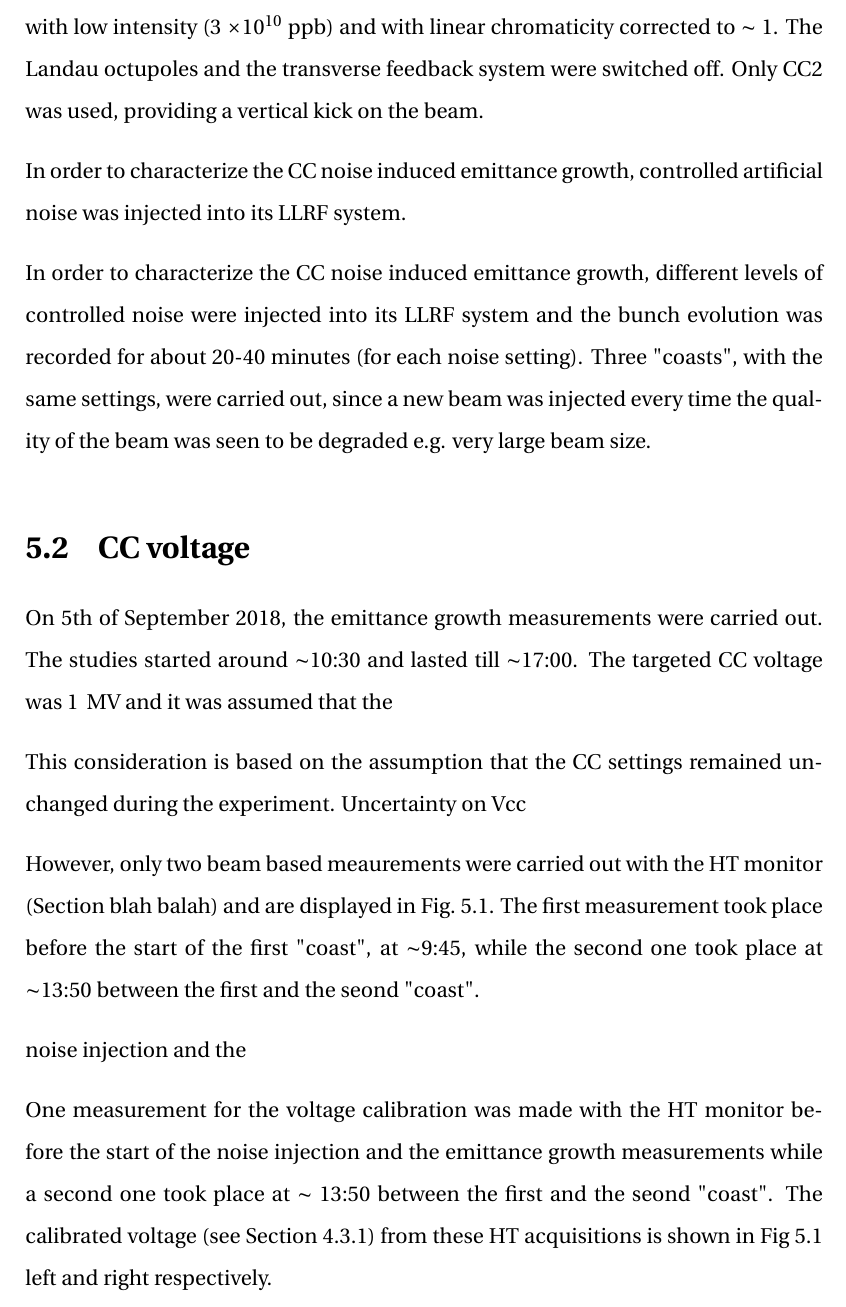
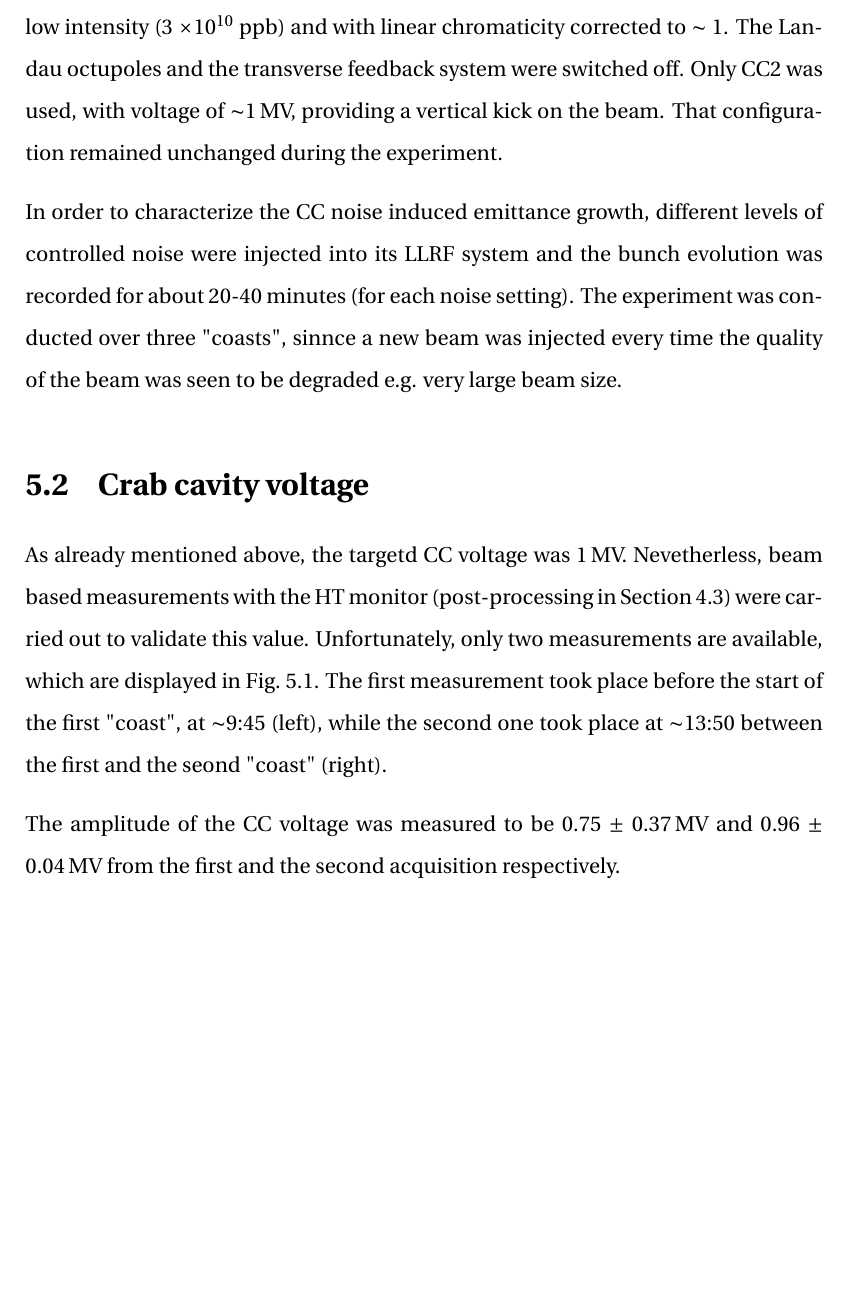
Before and after one commit to natriant/PhD_thesis, a LaTeX thesis (main.tex, which reads chapters/chapter05.tex): part of page 34 of 47, cut so that both start at the same text, the shorter picture padded with empty space. The pictures show the PDF file main.pdf that the author committed with the source.

```diff
--- a/chapters/chapter05.tex
+++ b/chapters/chapter05.tex
@@ -11 +11,2 @@
 
+The beam and machine conditions for the emittance growth studies were discussed extensively in Chapter~\ref{Ch:2018_setup} and are listed in Tables~\ref{tab:machine_beam_param_2018} and~\ref{tab:SPS_CC_main}. To summarise, the measurements were performed with four bunches, seperated by 524\,ns, at 270\,GeV with low intensity (3 $\times \mathrm{10^{10}}$ ppb) and with linear chromaticity corrected to $\sim$ 1. The Landau octupoles and the transverse feedback system were switched off. Only $\CC2$ was used, with voltage of $\sim$1\,MV, providing a vertical kick on the beam. That configuration remained unchanged during the experiment.
@@ -13,22 +13,11 @@
 
-In order to characterize the CC noise induced emittance growth, controlled artificial noise was injected into its LLRF system.
+In order to characterize the CC noise induced emittance growth, different levels of controlled noise were injected into its LLRF system and the bunch evolution was recorded for about 20-40 minutes (for each noise setting). The experiment was conducted over three "coasts", sinnce a new beam was injected every time the quality of the beam was seen to be degraded e.g. very large beam size.
 
 
-In order to characterize the CC noise induced emittance growth, different levels of controlled noise were injected into its LLRF system and the bunch evolution was recorded for about 20-40 minutes (for each noise setting). Three "coasts", with the same settings, were carried out, since a new beam was injected every time the quality of the beam was seen to be degraded e.g.  very large beam size.
+\section{Crab cavity voltage}\label{sec:CC_voltage_meas2018}
 
+As already mentioned above, the targetd $\CC$ voltage was 1\,MV. Nevetherless, beam based measurements with the HT monitor (post-processing in Section~\ref{sec:HT_info}) were carried out to validate this value. Unfortunately, only two measurements are available, which are displayed in Fig.~\ref{fig:VCC_MD5_2018}. The first measurement took place before the start of the first "coast", at $\sim$9:45 (left), while the second one took place at $\sim$13:50 between the first and the seond "coast" (right).
 
-\section{CC voltage}\label{sec:CC_voltage_meas2018}
-On 5th of September 2018, the emittance growth measurements were carried out. The studies started around $\sim$10:30 and lasted till $\sim$17:00. The targeted $\CC$ voltage was 1\, MV and it was assumed that the
-
-This consideration is based on the assumption that the $\CC$ settings remained unchanged during the experiment. Uncertainty on Vcc
-
-However, only two beam based meaurements were carried out with the HT monitor (Section blah balah) and are displayed in Fig.~\ref{fig:VCC_MD5_2018}. The first measurement took place before the start of the first "coast", at $\sim$9:45, while the second one took place at $\sim$13:50 between the first and the seond "coast".
-
-
-noise injection and the
-
-
-One measurement for the voltage calibration was made with the HT monitor before the start of the noise injection and the emittance growth measurements while a second one took place at $\sim$ 13:50 between the first and the seond "coast". The calibrated voltage (see Section~\ref{subsec:HT_post_process_CC}) from these HT acquisitions is shown in Fig~\ref{fig:VCC_MD5_2018} left and right respectively.
 
 % 1. locally PhD_projects/CC_MD_2021_summary/HT_monitor/2018_HT_monitor
 % 2. lxplus: cernbox/2021/CC_MD_2021_summary/HT_monitor/2018_HT_monitor
@@ -51,14 +40,18 @@
      \caption{Measurements of the CC voltage, with the HT monitor (see Section~\ref{subsec:HT_post_process_CC}), before(top-left) and during (top-right) the emittance growth studies. The density plots (bottom) are also shown here to point out that the crabbing is not clearly visible at the energy of 270\,GeV, especially compared to the studies at lower energy (Fig.~\ref{fig:crabbing_reconstruction_HT_monitor}).}
      \label{fig:VCC_MD5_2018}
 \end{figure}
-% 1. The experts appear confident that the votlage was 1 MV.
-\begin{sloppypar} % to fix \hbox too wide
+
+
+The amplitude of the $\CC$ voltage was measured to be 0.75 $\pm$ 0.37\,MV and 0.96 $\pm$ 0.04\,MV from the first and the second acquisition respectively.
+
+
+
 Those beam based measurement of the $\CC$ voltage showed an amplitude of
 The amplitude of the $\CC$ voltage was measured to be $V_{CC, 1}$ = 0.74 $\pm$ 0.38\,MV and $V_{CC, 2}$ = 0.74
 
 
 from the peak to peak amplitude, at 0.76\,MV and 0.97\,MV from the first and second acquisition respectively. For the direct comparison of the measured growth rates with measuremnts and simulations (section.. ) and Ch... the average of the two available measurements is used, $\VCC$ = 0.865\,MV. This consideration is based on the assumption that the $\CC$ settings remained unchanged during the experiment. Uncertainty on Vcc
-\end{sloppypar}
+
 
 \section{Injected RF noise}\label{sec:noise_meas2018}
 \begin{sloppypar} % to fix \hbox too wide
```
Also changed, not shown: chapters/chapter04.tex (+1 -2 lines), images/Ch5/HT_crabVoltage__20180905_094640_crabbing_only.png, images/Ch5/HT_crabVoltage__20180905_135033_crabbing_only.png, main.pdf, chapters/chapter05.tex (3 more changed lines), 2 other files.
